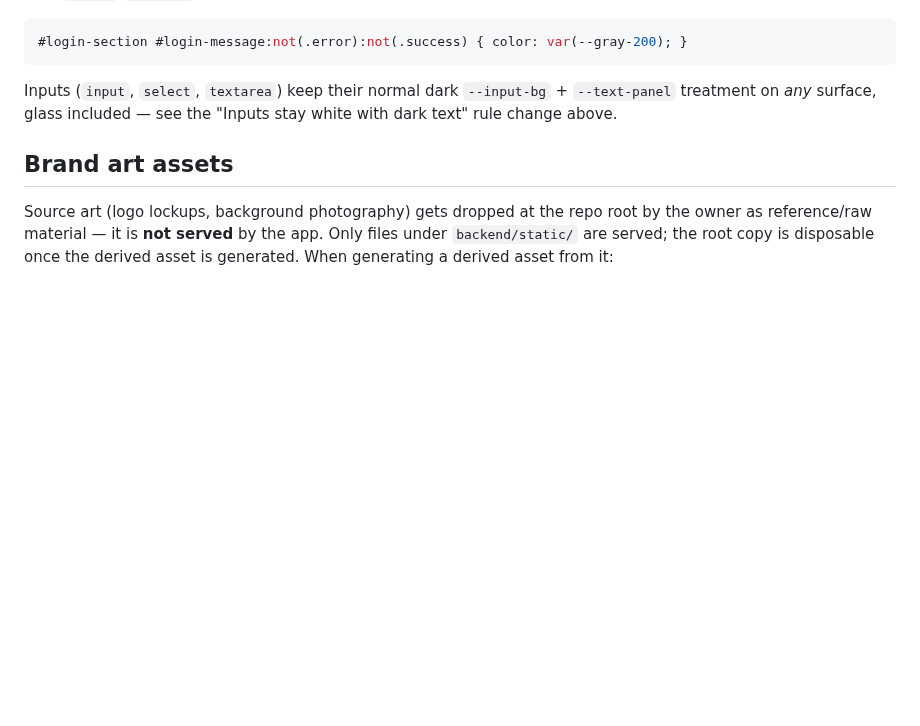
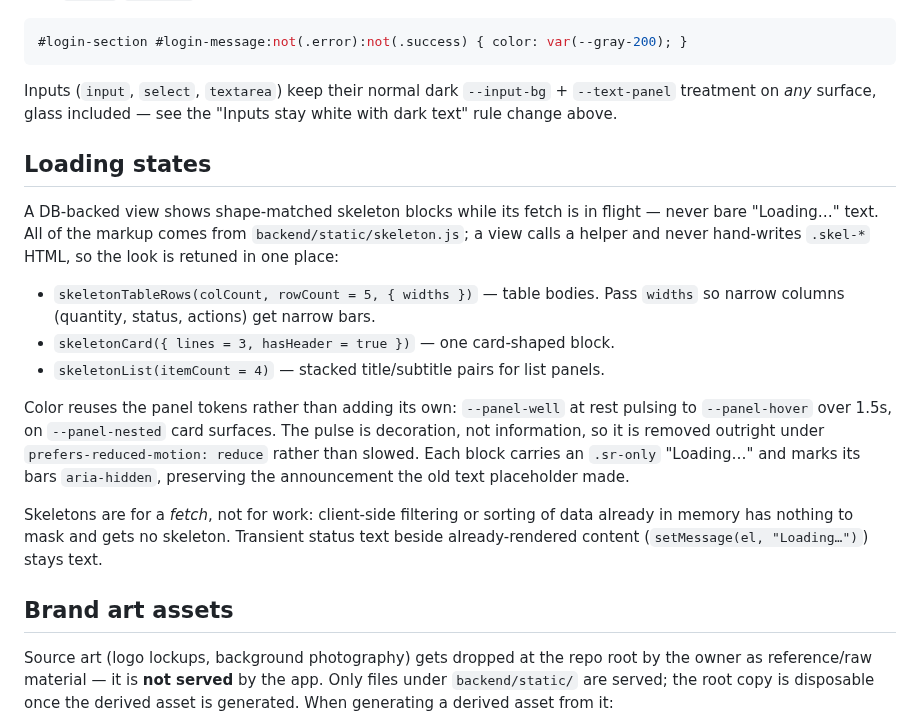
Before and after one commit to Avidiyah/inventory_app_git, a Markdown page: docs/design-system.md, the part around the change. GitHub-like rendering; blank space fills up the shorter version.

Commit message:
docs: close IMP-036 and document the skeleton-loader pattern

```diff
--- a/docs/design-system.md
+++ b/docs/design-system.md
@@ -204,6 +204,30 @@ Inputs (`input`, `select`, `textarea`) keep their normal dark `--input-bg` +
 `--text-panel` treatment on *any* surface, glass included — see the "Inputs
 stay white with dark text" rule change above.
 
+## Loading states
+
+A DB-backed view shows shape-matched skeleton blocks while its fetch is in
+flight — never bare "Loading…" text. All of the markup comes from
+`backend/static/skeleton.js`; a view calls a helper and never hand-writes
+`.skel-*` HTML, so the look is retuned in one place:
+
+- `skeletonTableRows(colCount, rowCount = 5, { widths })` — table bodies. Pass
+  `widths` so narrow columns (quantity, status, actions) get narrow bars.
+- `skeletonCard({ lines = 3, hasHeader = true })` — one card-shaped block.
+- `skeletonList(itemCount = 4)` — stacked title/subtitle pairs for list panels.
+
+Color reuses the panel tokens rather than adding its own: `--panel-well` at
+rest pulsing to `--panel-hover` over 1.5s, on `--panel-nested` card surfaces.
+The pulse is decoration, not information, so it is removed outright under
+`prefers-reduced-motion: reduce` rather than slowed. Each block carries an
+`.sr-only` "Loading…" and marks its bars `aria-hidden`, preserving the
+announcement the old text placeholder made.
+
+Skeletons are for a *fetch*, not for work: client-side filtering or sorting of
+data already in memory has nothing to mask and gets no skeleton. Transient
+status text beside already-rendered content (`setMessage(el, "Loading…")`)
+stays text.
+
 ## Brand art assets
 
 Source art (logo lockups, background photography) gets dropped at the repo
```
Also changed, not shown: 1 other file.
